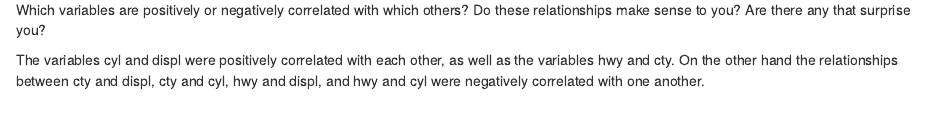
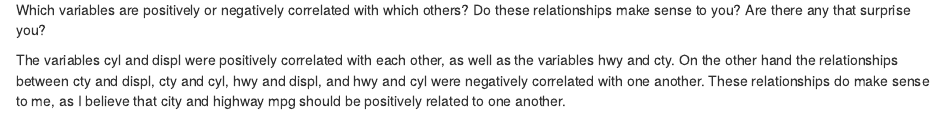
Before and after one commit to lolitsmirabelle/homework_1_131, an R Markdown document (hw1.Rmd): the page in a window 1100 px wide, from 6530 px down. The pictures show the output file hw1.html that the author committed with the source, opened offline.

Commit message:
4/2 1219 am

```diff
--- a/hw1.Rmd
+++ b/hw1.Rmd
@@ -147,4 +147,4 @@ corrplot(M, order = 'AOE', method = 'number', type = 'lower', diag = FALSE)
 
 Which variables are positively or negatively correlated with which others? Do these relationships make sense to you? Are there any that surprise you?
 
-The variables cyl and displ were positively correlated with each other, as well as the variables hwy and cty. On the other hand the relationships between cty and displ, cty and cyl, hwy and displ, and hwy and cyl were negatively correlated with one another.
+The variables cyl and displ were positively correlated with each other, as well as the variables hwy and cty. On the other hand the relationships between cty and displ, cty and cyl, hwy and displ, and hwy and cyl were negatively correlated with one another. These relationships do make sense to me, as I believe that city and highway mpg should be positively related to one another.
```
Also changed, not shown: hw1.html.
